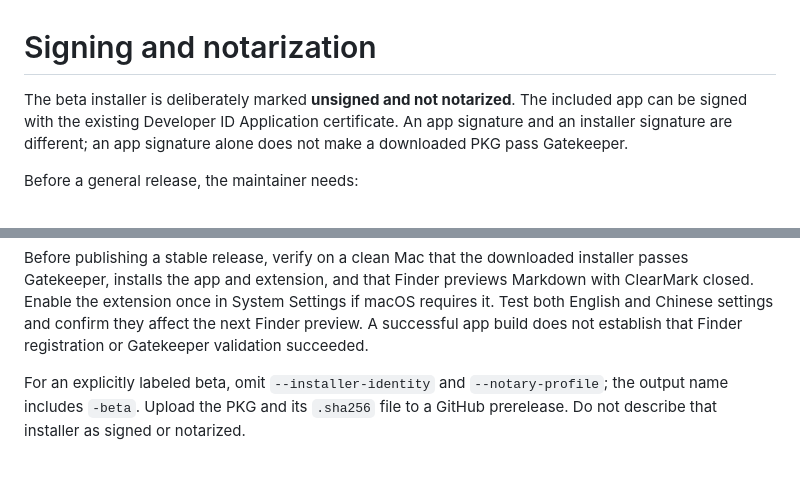
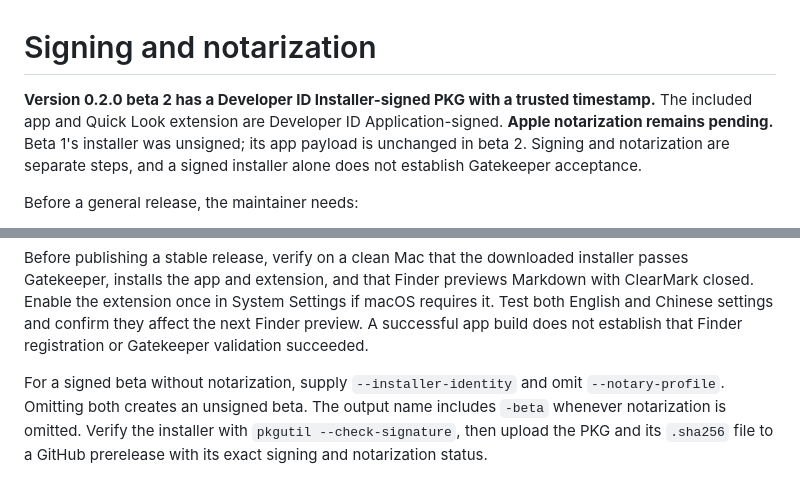
Before and after one commit to Y2Data/md-previewer, a Markdown page: docs/SIGNING.md, 2 parts joined by grey strips. GitHub-like rendering.

```diff
--- a/docs/SIGNING.md
+++ b/docs/SIGNING.md
@@ -1,6 +1,6 @@
 # Signing and notarization
 
-The beta installer is deliberately marked **unsigned and not notarized**. The included app can be signed with the existing Developer ID Application certificate. An app signature and an installer signature are different; an app signature alone does not make a downloaded PKG pass Gatekeeper.
+**Version 0.2.0 beta 2 has a Developer ID Installer-signed PKG with a trusted timestamp.** The included app and Quick Look extension are Developer ID Application-signed. **Apple notarization remains pending.** Beta 1's installer was unsigned; its app payload is unchanged in beta 2. Signing and notarization are separate steps, and a signed installer alone does not establish Gatekeeper acceptance.
 
 Before a general release, the maintainer needs:
 
@@ -37,4 +37,4 @@ For build environments that need each packaging command executed separately, `--
 
 Before publishing a stable release, verify on a clean Mac that the downloaded installer passes Gatekeeper, installs the app and extension, and that Finder previews Markdown with ClearMark closed. Enable the extension once in System Settings if macOS requires it. Test both English and Chinese settings and confirm they affect the next Finder preview. A successful app build does not establish that Finder registration or Gatekeeper validation succeeded.
 
-For an explicitly labeled beta, omit `--installer-identity` and `--notary-profile`; the output name includes `-beta`. Upload the PKG and its `.sha256` file to a GitHub prerelease. Do not describe that installer as signed or notarized.
+For a signed beta without notarization, supply `--installer-identity` and omit `--notary-profile`. Omitting both creates an unsigned beta. The output name includes `-beta` whenever notarization is omitted. Verify the installer with `pkgutil --check-signature`, then upload the PKG and its `.sha256` file to a GitHub prerelease with its exact signing and notarization status.
```
Also changed, not shown: README.md (+1 -1 lines), README.zh-CN.md (+1 -1 lines).
